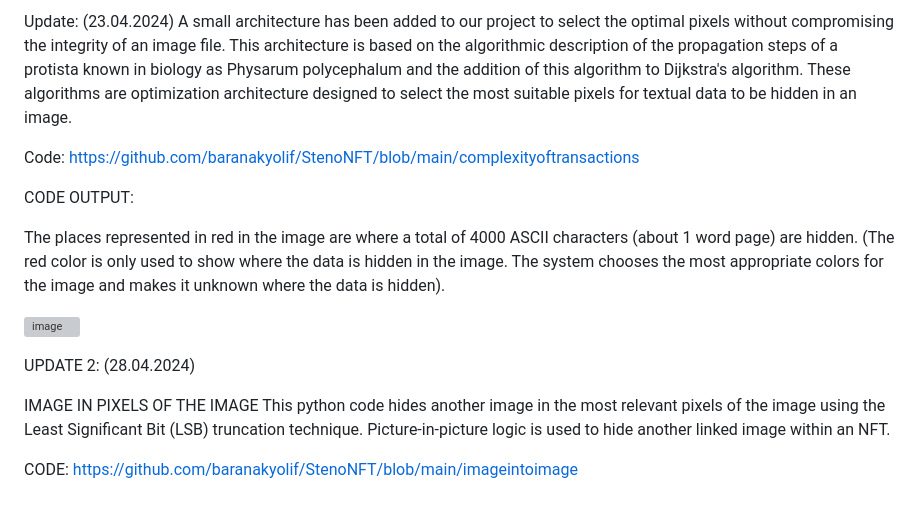
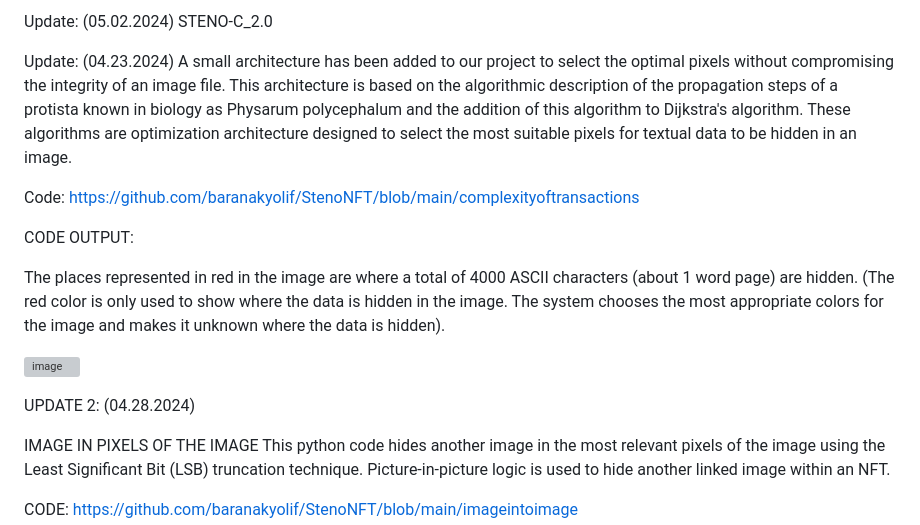
Before and after one commit to baranakyolif/StenoNFT, a Markdown page: README.md, the part around the change. Rendered like a GitHub page; blank space fills up the shorter version; grey boxes are pictures that could not be loaded.

```diff
--- a/README.md
+++ b/README.md
@@ -1,4 +1,7 @@
-Update: (23.04.2024)
+Update: (05.02.2024) STENO-C_2.0
+
+
+Update: (04.23.2024)
 A small architecture has been added to our project to select the optimal pixels without compromising the integrity of an image file.  This architecture is based on the algorithmic description of the propagation steps of a protista known in biology as Physarum polycephalum and the addition of this algorithm to Dijkstra's algorithm. These algorithms are optimization architecture designed to select the most suitable pixels for textual data to be hidden in an image.
 
 Code: https://github.com/baranakyolif/StenoNFT/blob/main/complexityoftransactions
@@ -10,7 +13,7 @@ The places represented in red in the image are where a total of 4000 ASCII chara
 ![image](https://github.com/baranakyolif/StenoNFT/assets/165828667/bd55f90b-57e0-452d-ad78-c37c50354baa)
 
 
-UPDATE 2: (28.04.2024)
+UPDATE 2: (04.28.2024)
 
 IMAGE IN PIXELS OF THE IMAGE
 This python code hides another image in the most relevant pixels of the image using the Least Significant
```
